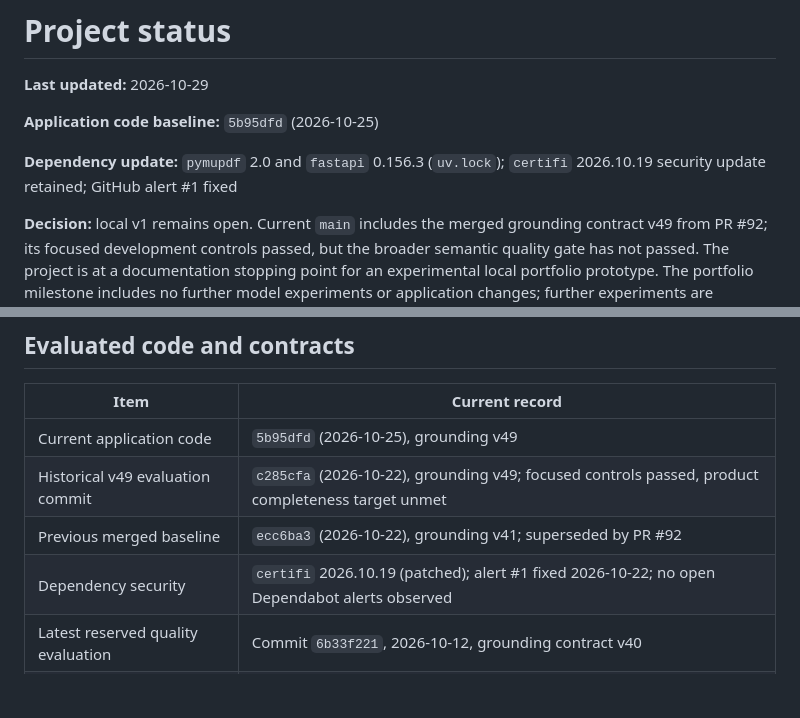
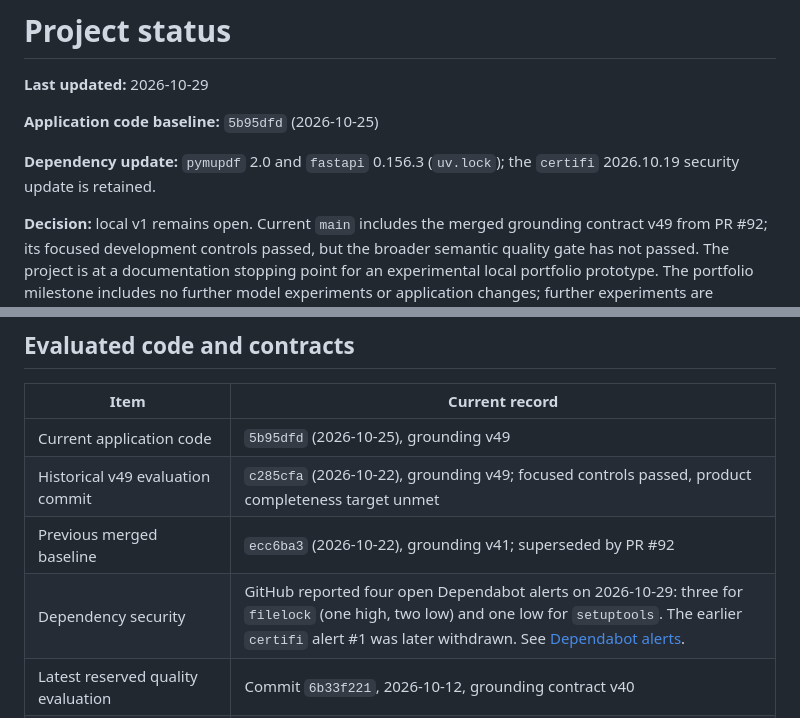
Before and after one commit to tristrange/research-rag-assistant, a Markdown page: docs/status.md, 2 parts joined by grey strips. Rendered like a GitHub page; blank space fills up the shorter version.

Commit message:
docs: correct dependency security status

```diff
--- a/docs/status.md
+++ b/docs/status.md
@@ -5,7 +5,7 @@
 **Application code baseline:** `5b95dfd` (2026-10-25)
 
 **Dependency update:** `pymupdf` 2.0 and `fastapi` 0.156.3 (`uv.lock`);
-`certifi` 2026.10.19 security update retained; GitHub alert #1 fixed
+the `certifi` 2026.10.19 security update is retained.
 
 **Decision:** local v1 remains open. Current `main` includes the merged grounding
 contract v49 from PR #92; its focused development controls passed, but the broader
@@ -36,7 +36,7 @@ verifier reliability remain open.
 | Current application code | `5b95dfd` (2026-10-25), grounding v49 |
 | Historical v49 evaluation commit | `c285cfa` (2026-10-22), grounding v49; focused controls passed, product completeness target unmet |
 | Previous merged baseline | `ecc6ba3` (2026-10-22), grounding v41; superseded by PR #92 |
-| Dependency security | `certifi` 2026.10.19 (patched); alert #1 fixed 2026-10-22; no open Dependabot alerts observed |
+| Dependency security | GitHub reported four open Dependabot alerts on 2026-10-29: three for `filelock` (one high, two low) and one low for `setuptools`. The earlier `certifi` alert #1 was later withdrawn. See [Dependabot alerts](https://github.com/tristrange/research-rag-assistant/security/dependabot). |
 | Latest reserved quality evaluation | Commit `6b33f221`, 2026-10-12, grounding contract v40 |
 | Latest known-question end-to-end development check | v49 at `c285cfa`, 2026-10-22: 2/6 answerable cases supported (four answerable refusals), both controls refused, no pipeline errors; not fresh validation |
 | Latest narrow verifier check | v49 at `c285cfa`: supported comparison accepted; all six rejection controls rejected; three deterministic decisions, four model proofs |
```
